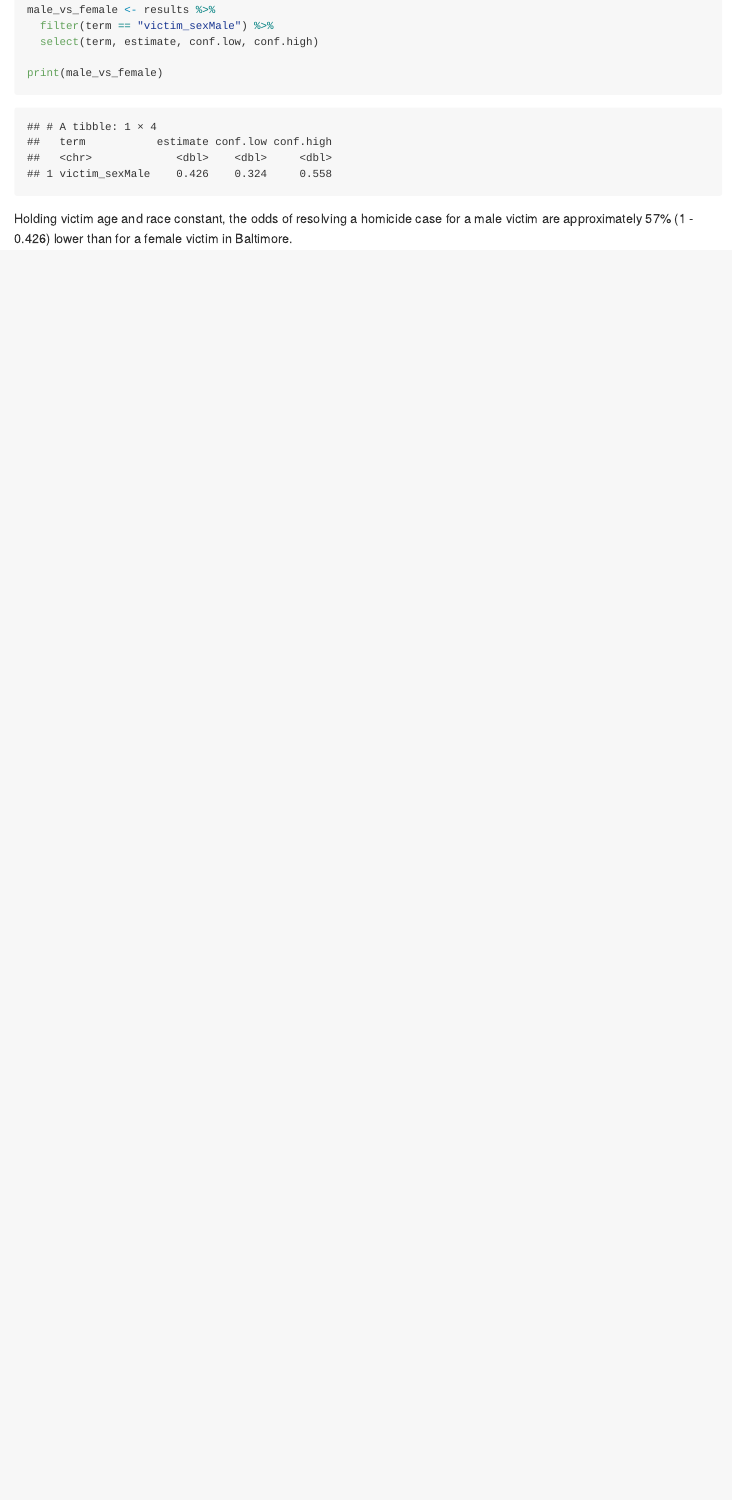
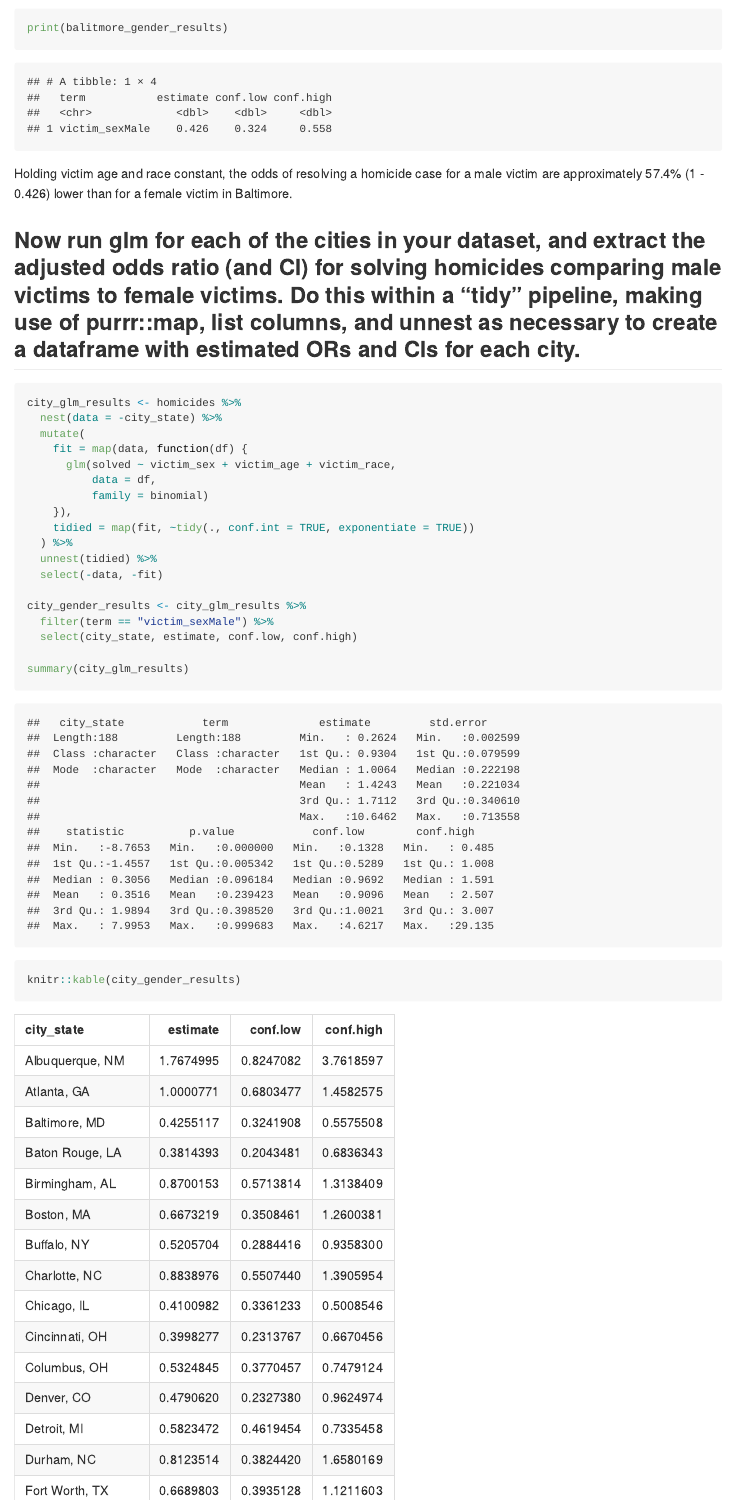
Before and after one commit to lovenza/p8105_hw6_zn2220, an R Markdown document (未命名.Rmd): the page in a window 1100 px wide, from 1870 px down before the commit and from 2200 px down after it. The pictures show the output file 未命名.md that the author committed with the source, drawn offline in the style of GitHub.

Commit message:
problem 1.3

````diff
--- a/未命名.Rmd
+++ b/未命名.Rmd
@@ -64,6 +65,5 @@
 
-male_vs_female <- results %>%
+balitmore_gender_results <- balitmore_glm_results %>%
   filter(term == "victim_sexMale") %>%
   select(term, estimate, conf.low, conf.high)
 
-print(male_vs_female)
@@ -70,3 +71,28 @@
+print(balitmore_gender_results)
 ```
 
-Holding victim age and race constant, the odds of resolving a homicide case for a male victim are approximately 57% (1 - 0.426) lower than for a female victim in Baltimore.
+Holding victim age and race constant, the odds of resolving a homicide case for a male victim are approximately 57.4% (1 - 0.426) lower than for a female victim in Baltimore.
+
+## Now run glm for each of the cities in your dataset, and extract the adjusted odds ratio (and CI) for solving homicides comparing male victims to female victims. Do this within a “tidy” pipeline, making use of purrr::map, list columns, and unnest as necessary to create a dataframe with estimated ORs and CIs for each city.
+
+```{r}
+city_glm_results <- homicides %>%
+  nest(data = -city_state) %>%
+  mutate(
+    fit = map(data, function(df) {
+      glm(solved ~ victim_sex + victim_age + victim_race,
+          data = df,
+          family = binomial)
+    }),
+    tidied = map(fit, ~tidy(., conf.int = TRUE, exponentiate = TRUE))
+  ) %>%
+  unnest(tidied) %>%
+  select(-data, -fit)
+
+city_gender_results <- city_glm_results %>%
+  filter(term == "victim_sexMale") %>%
+  select(city_state, estimate, conf.low, conf.high)
+
+summary(city_glm_results)
+knitr::kable(city_gender_results)
+```
````
Also changed, not shown: 未命名.md, 未命名.Rmd (6 more changed lines).
